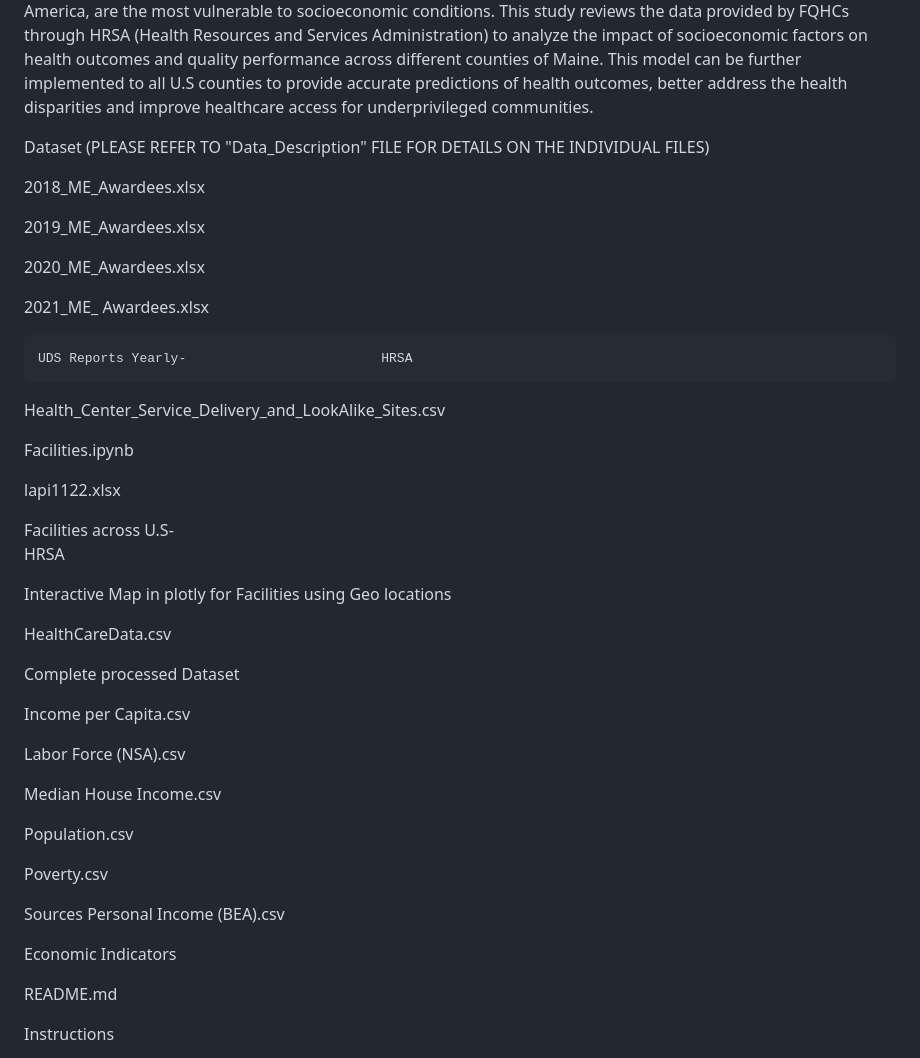
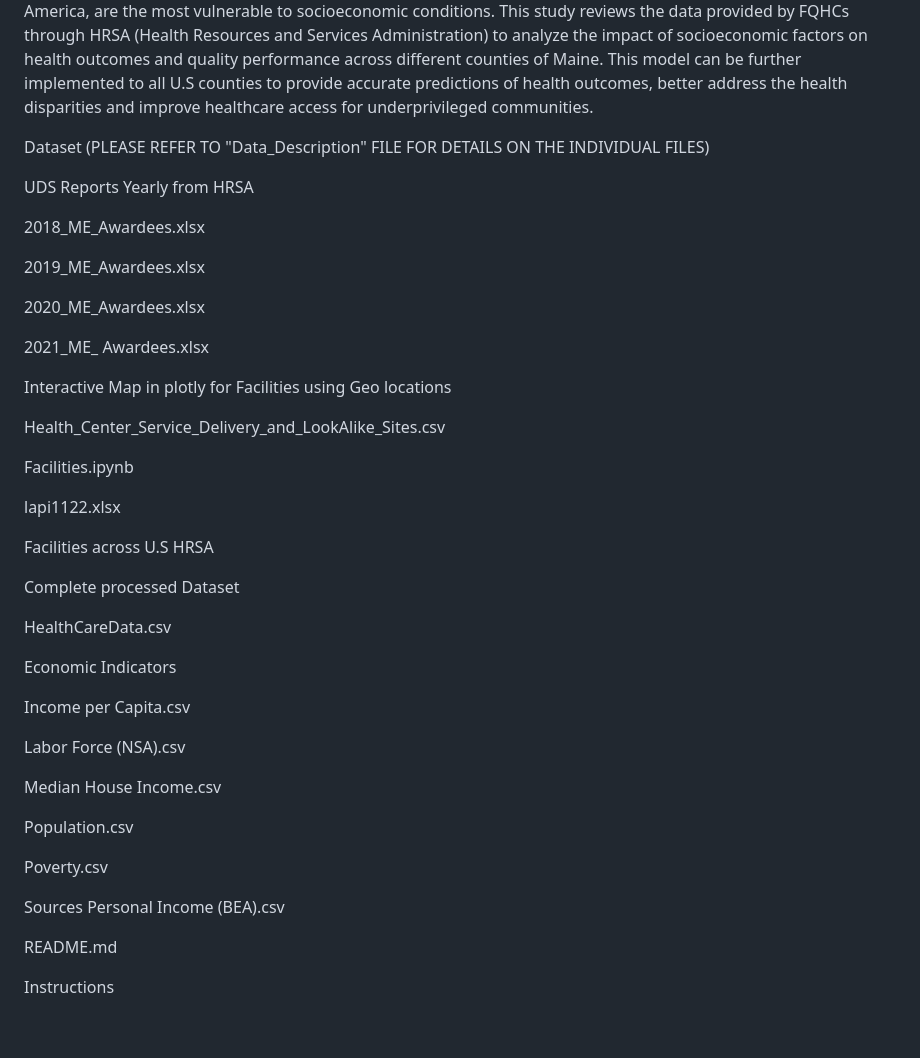
Before and after one commit to SyedHudaDS/ME_Health_Outcomes_Thesis, a Markdown page: README.md, the part around the change. Rendered like a GitHub page; blank space fills up the shorter version.

```diff
--- a/README.md
+++ b/README.md
@@ -20,6 +20,10 @@ Federal Qualified Health Centers (FQHC’s) are primary healthcare providers whi
 Dataset (PLEASE REFER TO "Data_Description" FILE FOR DETAILS ON THE INDIVIDUAL FILES)
 
 
+UDS Reports Yearly from HRSA
+
+
+
 2018_ME_Awardees.xlsx
 
 2019_ME_Awardees.xlsx
@@ -28,7 +32,12 @@ Dataset (PLEASE REFER TO "Data_Description" FILE FOR DETAILS ON THE INDIVIDUAL F
 
 2021_ME_ Awardees.xlsx
 
-	UDS Reports Yearly-                         HRSA
+
+
+
+
+Interactive Map in plotly for Facilities using Geo locations
+
 
 Health_Center_Service_Delivery_and_LookAlike_Sites.csv
 
@@ -36,15 +45,21 @@ Facilities.ipynb
 
 lapi1122.xlsx
 
-Facilities across U.S-
-HRSA
+Facilities across U.S HRSA
 
-Interactive Map in plotly for Facilities using Geo locations
+
+
+
+Complete processed Dataset
 
 HealthCareData.csv
 
 
-Complete processed Dataset
+
+Economic Indicators
+
+
+
 
 Income per Capita.csv
 
@@ -58,7 +73,7 @@ Poverty.csv
 
 Sources Personal Income (BEA).csv
 
-Economic Indicators
+
 
 README.md
 
```
